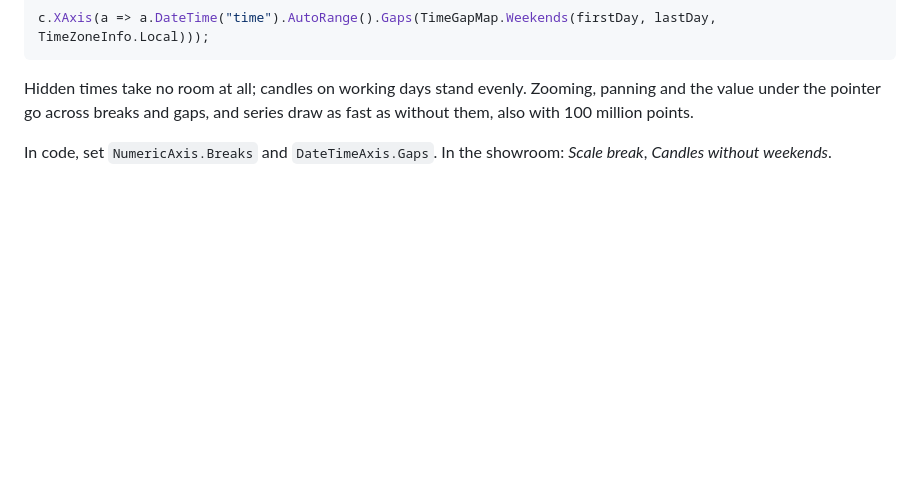
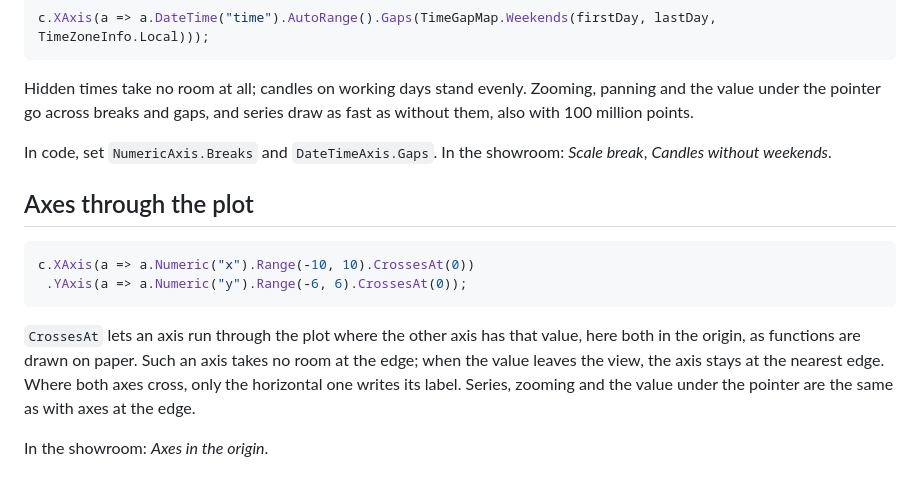
Before and after one commit to MotoNero/tachyon_charts, a Markdown page: docs/guide/axes.md, the part around the change. Drawn GitHub-style; blank space fills up the shorter version.

````diff
--- a/docs/guide/axes.md
+++ b/docs/guide/axes.md
@@ -42,3 +42,14 @@ c.XAxis(a => a.DateTime("time").AutoRange().Gaps(TimeGapMap.Weekends(firstDay, l
 Hidden times take no room at all; candles on working days stand evenly. Zooming, panning and the value under the pointer go across breaks and gaps, and series draw as fast as without them, also with 100 million points.
 
 In code, set `NumericAxis.Breaks` and `DateTimeAxis.Gaps`. In the showroom: *Scale break*, *Candles without weekends*.
+
+## Axes through the plot
+
+```csharp
+c.XAxis(a => a.Numeric("x").Range(-10, 10).CrossesAt(0))
+ .YAxis(a => a.Numeric("y").Range(-6, 6).CrossesAt(0));
+```
+
+`CrossesAt` lets an axis run through the plot where the other axis has that value, here both in the origin, as functions are drawn on paper. Such an axis takes no room at the edge; when the value leaves the view, the axis stays at the nearest edge. Where both axes cross, only the horizontal one writes its label. Series, zooming and the value under the pointer are the same as with axes at the edge.
+
+In the showroom: *Axes in the origin*.
````
Also changed, not shown: README.md (+4 -4 lines), docs/images/axes-origin.png (added), 9 other files.
